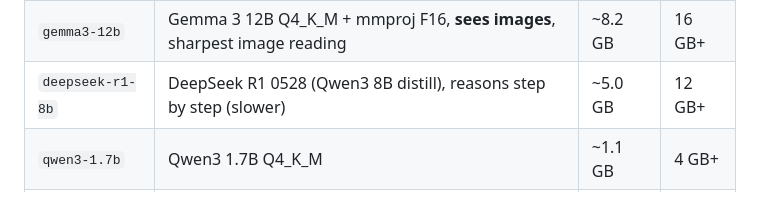
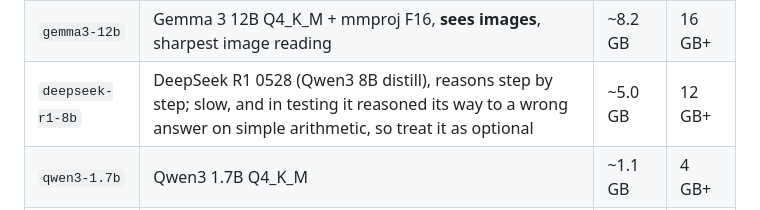
Before and after one commit to NinoVee/USBAI, a Markdown page: README.md, the part around the change. Rendered like a GitHub page.

Commit message:
README: report DeepSeek R1 8B test results honestly
Co-Authored-By: Claude Opus 5.5 <noreply@anthropic.com>
Claude-Session: https://claude.ai/code/session_01Kez6Bs3Gb9vn9CHpDuP6R5

```diff
--- a/README.md
+++ b/README.md
@@ -175,7 +175,7 @@ laptop; the R1 distill below is the version that runs locally.
 | `qwen3-4b` | Qwen3 4B Instruct 2507 Q4_K_M | ~2.5 GB | 8 GB+ |
 | `qwen3-vl-2b` | Qwen3-VL 2B Instruct Q4_K_M + mmproj Q8_0, **sees images** | ~1.5 GB | 4 GB+ |
 | `gemma3-12b` | Gemma 3 12B Q4_K_M + mmproj F16, **sees images**, sharpest image reading | ~8.2 GB | 16 GB+ |
-| `deepseek-r1-8b` | DeepSeek R1 0528 (Qwen3 8B distill), reasons step by step (slower) | ~5.0 GB | 12 GB+ |
+| `deepseek-r1-8b` | DeepSeek R1 0528 (Qwen3 8B distill), reasons step by step; slow, and in testing it reasoned its way to a wrong answer on simple arithmetic, so treat it as optional | ~5.0 GB | 12 GB+ |
 | `qwen3-1.7b` | Qwen3 1.7B Q4_K_M | ~1.1 GB | 4 GB+ |
 | `nomic-embed` | nomic-embed-text v1.5 Q8_0 | ~140 MB | — |
 
```
